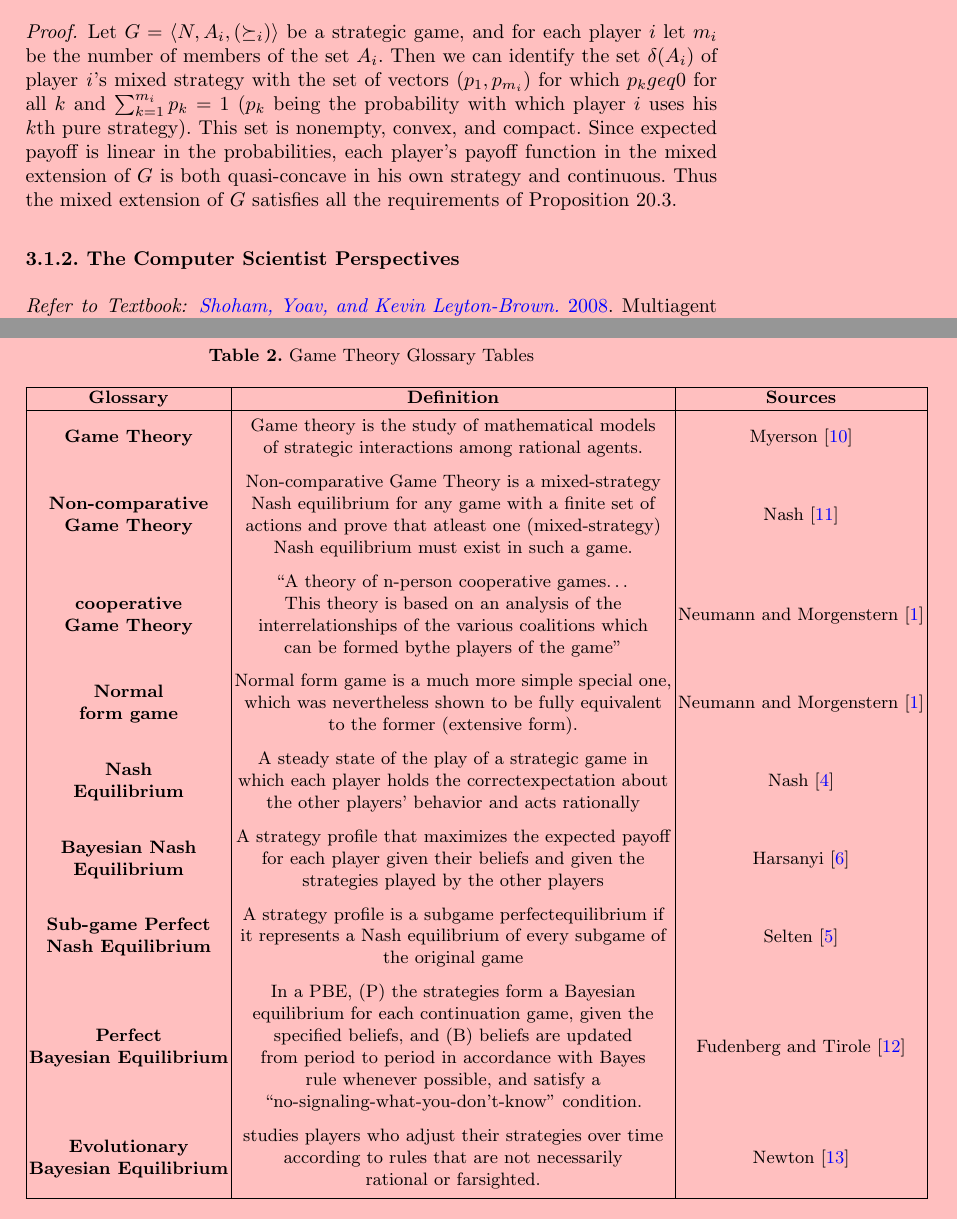
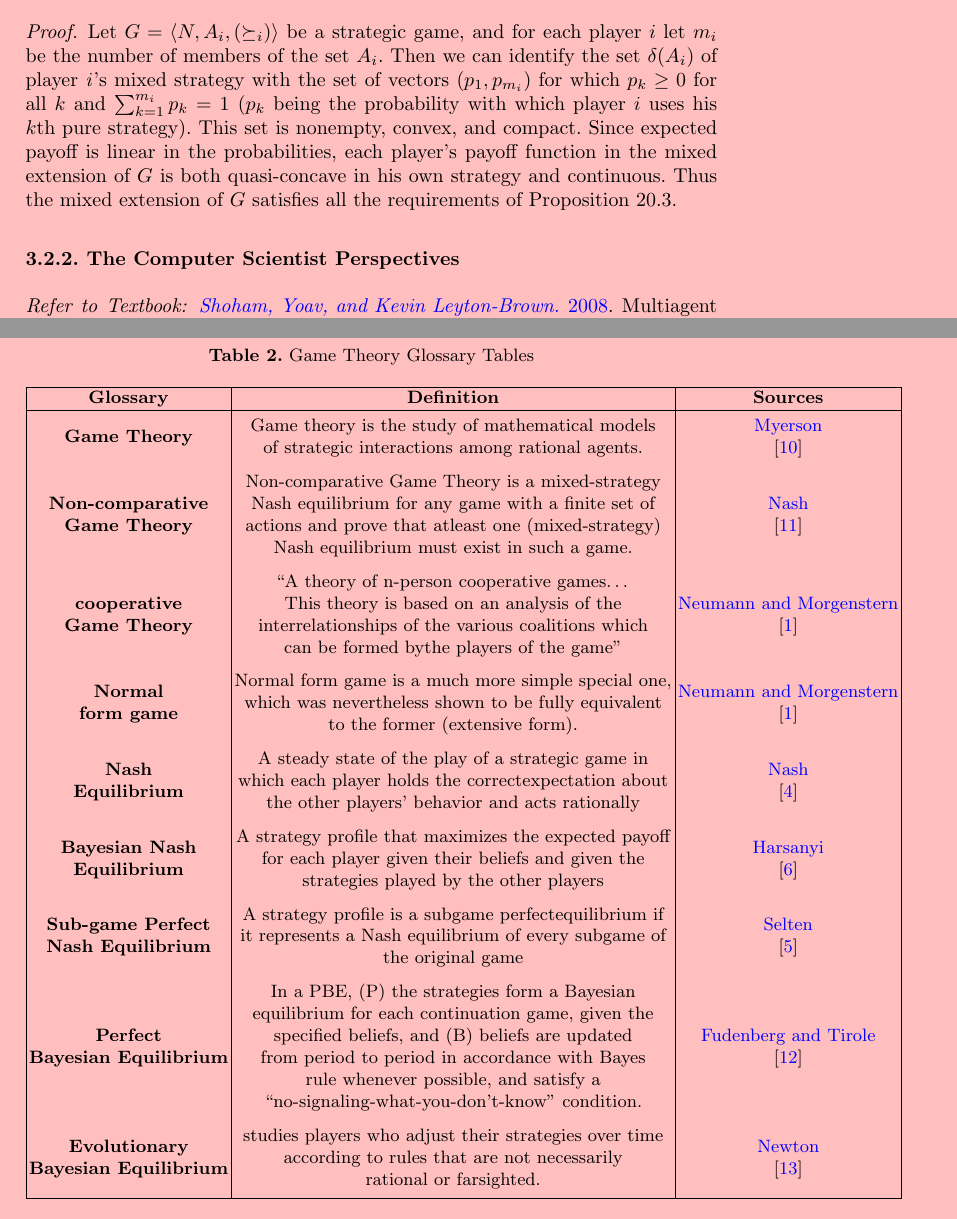
Before and after one commit to sunshineluyao/CSECON206_ProblemSet1, a LaTeX paper (PS1.tex): two parts of pages 7 and 11 of 12, joined at a grey line, cut so that both start at the same text. Compiled offline with pdfLaTeX.

Commit message:
adjust latex

```diff
--- a/PS1.tex
+++ b/PS1.tex
@@ -233,11 +233,11 @@ And a normal game $(\mathnormal{N}, \mathnormal{A}, \mu)$ consist of:
 Every finite strategic game has a mixed strategy Nash Equilibrium.
 \end{proposition}
 \begin{proof}
-Let $G=\langle\mathnormal{N}, \mathnormal{A_{i}},(\succeq_{i})\rangle$ be a strategic game, and for each player $i$ let $m_{i}$ be the number of members of the set $A_{i}$. Then we can identify the set $\delta(A_{i})$ of player \textit{i}'s mixed strategy with the set of vectors $(p_{1},p_{m_{i}})$ for which $p_{k} geq 0 $ for all $k$ and $\sum_{k=1}^{m_i}p_{k}=1$ ($p_{k}$ being the probability with which player $i$ uses his $k$th pure strategy). This set is nonempty, convex, and compact. Since expected payoff is linear in the probabilities, each player's payoff function in the mixed extension of $G$ is both quasi-concave in his own strategy and continuous. Thus the mixed extension of $G$ satisfies all the requirements of Proposition 20.3.
+Let $G=\langle\mathnormal{N}, \mathnormal{A_{i}},(\succeq_{i})\rangle$ be a strategic game, and for each player $i$ let $m_{i}$ be the number of members of the set $A_{i}$. Then we can identify the set $\delta(A_{i})$ of player \textit{i}'s mixed strategy with the set of vectors $(p_{1},p_{m_{i}})$ for which $p_{k} \geq 0 $ for all $k$ and $\sum_{k=1}^{m_i}p_{k}=1$ ($p_{k}$ being the probability with which player $i$ uses his $k$th pure strategy). This set is nonempty, convex, and compact. Since expected payoff is linear in the probabilities, each player's payoff function in the mixed extension of $G$ is both quasi-concave in his own strategy and continuous. Thus the mixed extension of $G$ satisfies all the requirements of Proposition 20.3.
  \end{proof}
 
 
-\subsubsection{3.1.2. The Computer Scientist Perspectives}
+\subsubsection{3.2.2. The Computer Scientist Perspectives}
 
 \paragraph{Refer to Textbook:}
 \href{http://www.masfoundations.org/mas.pdf}{\textit{\underline{Shoham, Yoav, and Kevin Leyton-Brown.}}} \citeyear{shoham2008multiagent}. Multiagent Systems: Algorithmic, Game-Theoretic, and Logical Foundations. Cambridge: Cambridge University Press. (Chapter 3, Page 72, Theorem 3.3.22 (Nash 1951))
@@ -341,23 +341,23 @@ tables.}\label{tab1}
 \hline
 \textbf{Glossary} &  \textbf{Definition} & \textbf{Sources}\\
 \hline
-{\bfseries Game Theory} & \makecell*[c]{Game theory is the study of mathematical models  \\of strategic interactions among rational agents.}  & \citet{myerson_1980_theory}\\
+{\bfseries Game Theory} & \makecell*[c]{Game theory is the study of mathematical models  \\of strategic interactions among rational agents.}  &\makecell{ \citeauthor{myerson_1980_theory}\\\cite{myerson_1980_theory}}\\
 
-{\bfseries \makecell{Non-comparative\\ Game Theory}}& \makecell*[c]{ Non-comparative Game Theory is a mixed-strategy \\Nash equilibrium for any game with a finite set of\\ actions and prove that atleast one  (mixed-strategy)\\ Nash equilibrium must exist in such a game.}  & \citet{Nash_1960_theory}\\
+{\bfseries \makecell{Non-comparative\\ Game Theory}}& \makecell*[c]{ Non-comparative Game Theory is a mixed-strategy \\Nash equilibrium for any game with a finite set of\\ actions and prove that atleast one  (mixed-strategy)\\ Nash equilibrium must exist in such a game.}  &\makecell{ \citeauthor{Nash_1960_theory}\\\cite{Nash_1960_theory}}\\
 
-{\bfseries \makecell{cooperative\\ Game Theory}}& \makecell*[c]{“A theory of n-person cooperative games… \\This theory is based on an analysis of the \\ interrelationships of the various coalitions which \\can be formed bythe players of the game”} & \citet{neumann_1947_theory}\\
+{\bfseries \makecell{cooperative\\ Game Theory}}& \makecell*[c]{“A theory of n-person cooperative games… \\This theory is based on an analysis of the \\ interrelationships of the various coalitions which \\can be formed bythe players of the game”} & \makecell{\citeauthor{neumann_1947_theory}\\\cite{neumann_1947_theory}}\\
 
-{\bfseries \makecell{ Normal \\form game}}& \makecell*[c]{ Normal form game is a much more simple special one,\\ which was nevertheless shown to be fully equivalent\\ to the former (extensive form).}  & \citet{neumann_1947_theory}\\
+{\bfseries \makecell{ Normal \\form game}}& \makecell*[c]{ Normal form game is a much more simple special one,\\ which was nevertheless shown to be fully equivalent\\ to the former (extensive form).}  & \makecell{\citeauthor{neumann_1947_theory}\\\cite{neumann_1947_theory}}\\
 
-{\bfseries \makecell{ Nash \\Equilibrium}}& \makecell*[c]{ A steady state of the play of a strategic game in\\ which each player holds the correctexpectation about \\ the other players’ behavior and acts rationally}  & \citet{nash_1951_noncooperative}\\
+{\bfseries \makecell{ Nash \\Equilibrium}}& \makecell*[c]{ A steady state of the play of a strategic game in\\ which each player holds the correctexpectation about \\ the other players’ behavior and acts rationally}  & \makecell{\citeauthor{nash_1951_noncooperative}\\\cite{nash_1951_noncooperative}}\\
 
-{\bfseries \makecell{Bayesian Nash \\Equilibrium}}& \makecell*[c]{A strategy profile that maximizes the expected payoff \\for each player given their beliefs and given the \\strategies played by the other players}  & \citet{harsanyi_1967_games}\\
+{\bfseries \makecell{Bayesian Nash \\Equilibrium}}& \makecell*[c]{A strategy profile that maximizes the expected payoff \\for each player given their beliefs and given the \\strategies played by the other players}  & \makecell{\citeauthor{harsanyi_1967_games}\\\cite{harsanyi_1967_games}}\\
 
-{\bfseries \makecell{Sub-game Perfect \\Nash Equilibrium}}& \makecell*[c]{A strategy profile is a subgame perfectequilibrium  if\\ it represents a Nash equilibrium of every subgame of \\the original game}  & \citet{selten_1965_spieltheoretische}\\
+{\bfseries \makecell{Sub-game Perfect \\Nash Equilibrium}}& \makecell*[c]{A strategy profile is a subgame perfectequilibrium  if\\ it represents a Nash equilibrium of every subgame of \\the original game}  & \makecell{\citeauthor{selten_1965_spieltheoretische}\\\cite{selten_1965_spieltheoretische}}\\
 
-{\bfseries \makecell{Perfect \\Bayesian Equilibrium}}& \makecell*[c]{In a PBE, (P) the strategies form a Bayesian \\equilibrium for each continuation game, given the \\specified beliefs, and (B) beliefs are updated \\from period to period in accordance with Bayes\\ rule whenever possible, and satisfy a \\“no-signaling-what-you-don't-know” condition. }  & \citet{fudenberg1991perfect}\\
+{\bfseries \makecell{Perfect \\Bayesian Equilibrium}}& \makecell*[c]{In a PBE, (P) the strategies form a Bayesian \\equilibrium for each continuation game, given the \\specified beliefs, and (B) beliefs are updated \\from period to period in accordance with Bayes\\ rule whenever possible, and satisfy a \\“no-signaling-what-you-don't-know” condition. }  & \makecell{\citeauthor{fudenberg1991perfect}\\\cite{fudenberg1991perfect}}\\
 
-{\bfseries \makecell{Evolutionary \\Bayesian Equilibrium}}& \makecell*[c]{studies players who adjust their strategies over time\\ according to rules that are not necessarily\\ rational or farsighted.}  & \citet{newton_2018}\\
+{\bfseries \makecell{Evolutionary \\Bayesian Equilibrium}}& \makecell*[c]{studies players who adjust their strategies over time\\ according to rules that are not necessarily\\ rational or farsighted.}  & \makecell{\citeauthor{newton_2018}\\\cite{newton_2018}}\\
 
 
 \hline
```
Also changed, not shown: PS1.tex (4 more changed lines).
